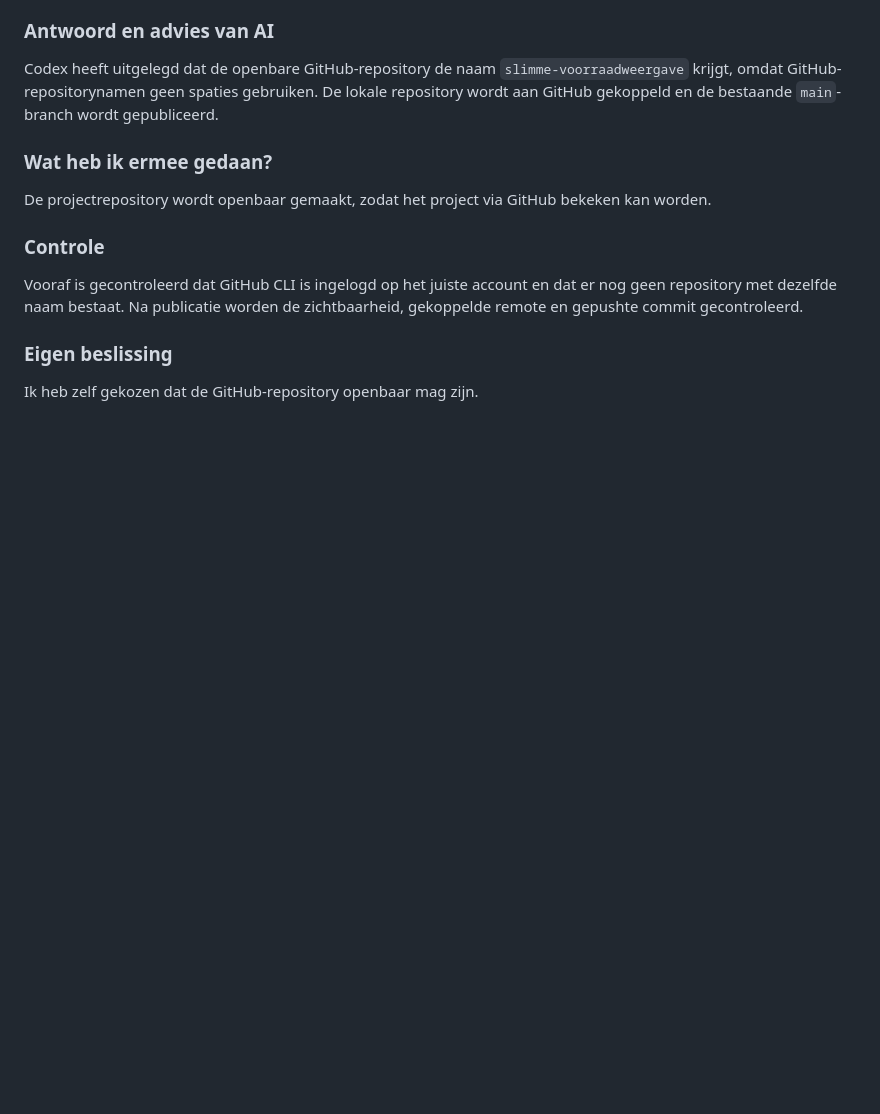
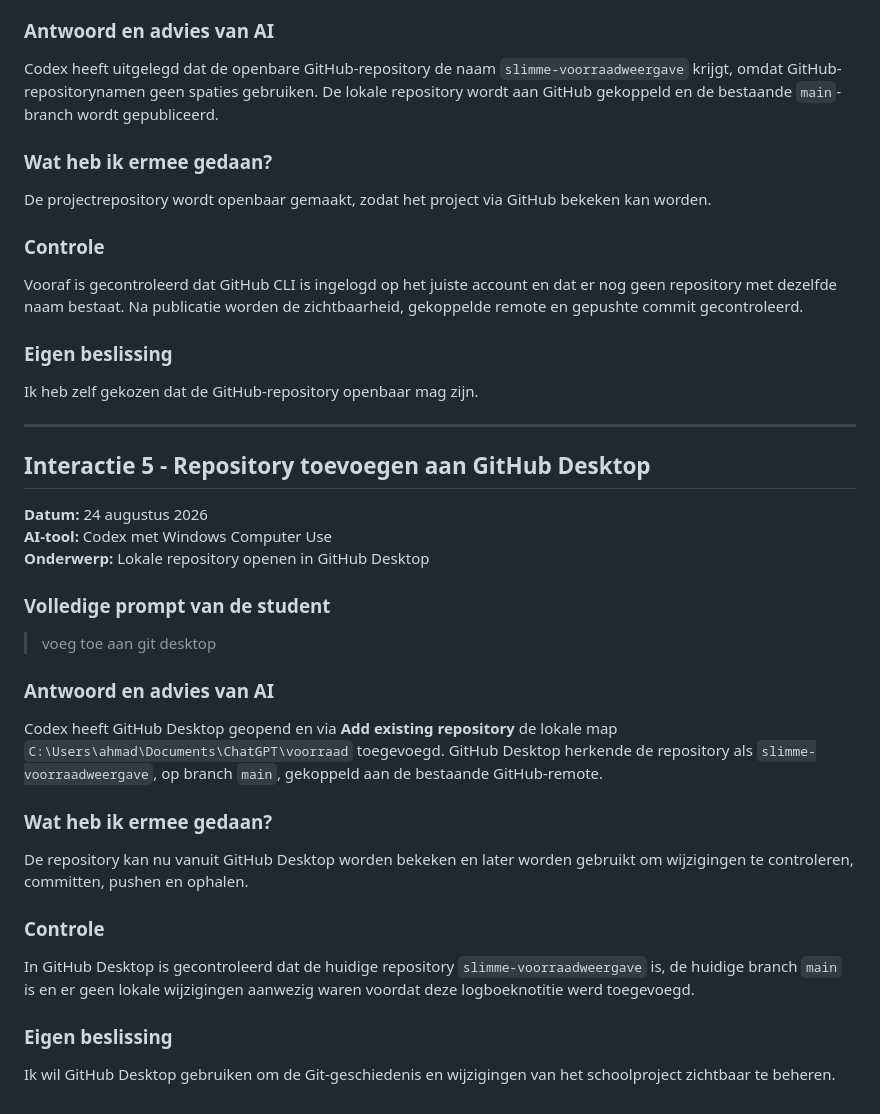
Before and after one commit to AchieRR/slimme-voorraadweergave, a Markdown page: docs/AI-LOGBOEK.md, the part around the change. Rendered like a GitHub page; blank space fills up the shorter version.

Commit message:
Documenteer GitHub Desktop-koppeling

```diff
--- a/docs/AI-LOGBOEK.md
+++ b/docs/AI-LOGBOEK.md
@@ -134,3 +134,31 @@ Vooraf is gecontroleerd dat GitHub CLI is ingelogd op het juiste account en dat
 ### Eigen beslissing
 
 Ik heb zelf gekozen dat de GitHub-repository openbaar mag zijn.
+
+---
+
+## Interactie 5 - Repository toevoegen aan GitHub Desktop
+
+**Datum:** 24 augustus 2026
+**AI-tool:** Codex met Windows Computer Use
+**Onderwerp:** Lokale repository openen in GitHub Desktop
+
+### Volledige prompt van de student
+
+> voeg toe aan git desktop
+
+### Antwoord en advies van AI
+
+Codex heeft GitHub Desktop geopend en via **Add existing repository** de lokale map `C:\Users\ahmad\Documents\ChatGPT\voorraad` toegevoegd. GitHub Desktop herkende de repository als `slimme-voorraadweergave`, op branch `main`, gekoppeld aan de bestaande GitHub-remote.
+
+### Wat heb ik ermee gedaan?
+
+De repository kan nu vanuit GitHub Desktop worden bekeken en later worden gebruikt om wijzigingen te controleren, committen, pushen en ophalen.
+
+### Controle
+
+In GitHub Desktop is gecontroleerd dat de huidige repository `slimme-voorraadweergave` is, de huidige branch `main` is en er geen lokale wijzigingen aanwezig waren voordat deze logboeknotitie werd toegevoegd.
+
+### Eigen beslissing
+
+Ik wil GitHub Desktop gebruiken om de Git-geschiedenis en wijzigingen van het schoolproject zichtbaar te beheren.
```
